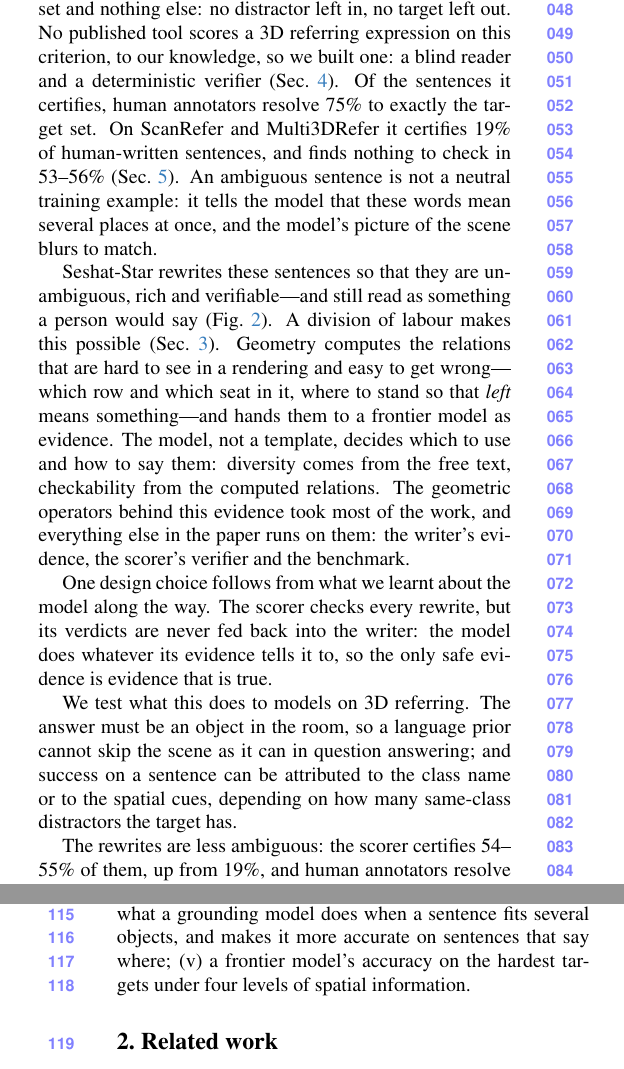
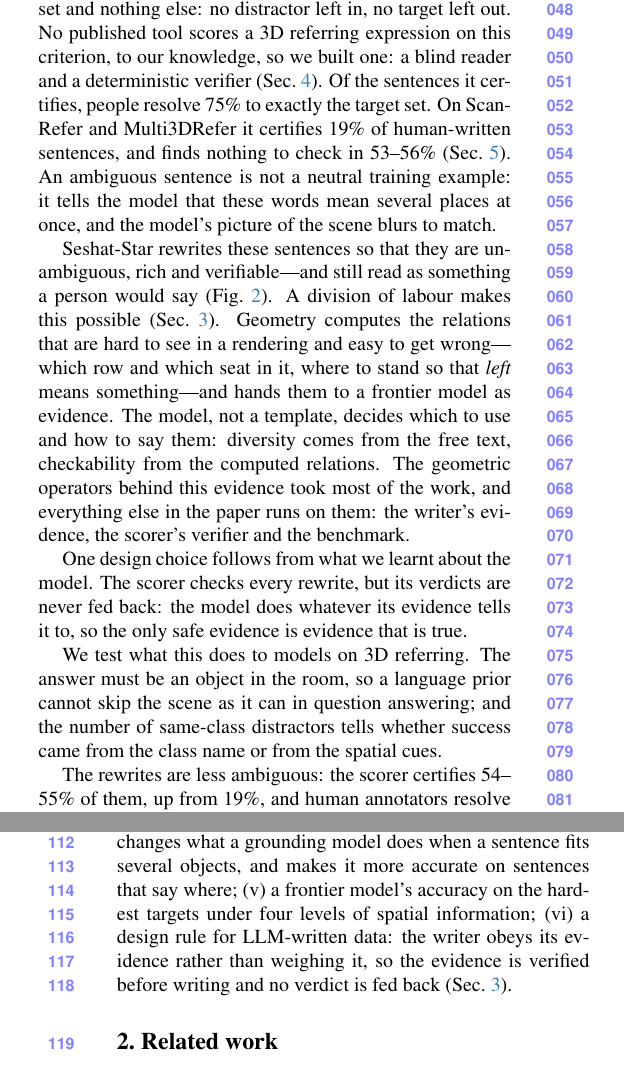
Before and after one commit to sujiez/Seshat-Star-paper, a LaTeX paper (main.tex, which reads sec/1_intro.tex): two parts of the columns of pages 2 and 4 of 12, joined at a grey line, cut so that both start at the same text. Compiled offline with pdfLaTeX.

Commit message:
Intro: the no-feedback design rule as contribution (vi); three widowed lines tightened to hold 8 pages
Co-authored-by: Cursor <cursoragent@cursor.com>

```diff
--- a/sec/1_intro.tex
+++ b/sec/1_intro.tex
@@ -18,17 +18,17 @@
 
 In three years, 3D vision--language models have changed almost everything about how they look at a scene and almost nothing about what they read. They are trained and tested on the same handful of referring corpora, and what such a model learns about space is bounded by what that text says about space. The benchmarks have been generous: on most of their sentences a model can do well without reading much geometry (\cref{sec:related}). This is not a failing of the models; the text did not ask it of them. We set out to measure how much of that text actually does.
 
-We call a referring expression \emph{exact} when it fits its target set and nothing else: no distractor left in, no target left out. No published tool scores a 3D referring expression on this criterion, to our knowledge, so we built one: a blind reader and a deterministic verifier (\cref{sec:scorer}). Of the sentences it certifies, human annotators resolve 75\% to exactly the target set. On ScanRefer and Multi3DRefer it certifies 19\% of human-written sentences, and finds nothing to check in 53--56\% (\cref{sec:data}). An ambiguous sentence is not a neutral training example: it tells the model that these words mean several places at once, and the model's picture of the scene blurs to match.
+We call a referring expression \emph{exact} when it fits its target set and nothing else: no distractor left in, no target left out. No published tool scores a 3D referring expression on this criterion, to our knowledge, so we built one: a blind reader and a deterministic verifier (\cref{sec:scorer}). Of the sentences it certifies, people resolve 75\% to exactly the target set. On ScanRefer and Multi3DRefer it certifies 19\% of human-written sentences, and finds nothing to check in 53--56\% (\cref{sec:data}). An ambiguous sentence is not a neutral training example: it tells the model that these words mean several places at once, and the model's picture of the scene blurs to match.
 
 Seshat-Star rewrites these sentences so that they are unambiguous, rich and verifiable---and still read as something a person would say (\cref{fig:examples}). A division of labour makes this possible (\cref{sec:pipeline}). Geometry computes the relations that are hard to see in a rendering and easy to get wrong---which row and which seat in it, where to stand so that \emph{left} means something---and hands them to a frontier model as evidence. The model, not a template, decides which to use and how to say them: diversity comes from the free text, checkability from the computed relations. The geometric operators behind this evidence took most of the work, and everything else in the paper runs on them: the writer's evidence, the scorer's verifier and the benchmark.
 
-One design choice follows from what we learnt about the model along the way. The scorer checks every rewrite, but its verdicts are never fed back into the writer: the model does whatever its evidence tells it to, so the only safe evidence is evidence that is true.
+One design choice follows from what we learnt about the model. The scorer checks every rewrite, but its verdicts are never fed back: the model does whatever its evidence tells it to, so the only safe evidence is evidence that is true.
 % 11-16: removed "And the improvement is not the base model's cleverness alone: the same writer, given better geometry, locks its target more
 % often." -- the old-vs-new geometry control on judge600 (RESULTS §1.7) shows no difference (strict 56.0 vs 54.2, n.s.); the pilot's 19 -> 26 of 40
 % was noise. To earn a sentence of this kind back, run the missing control: same writer, same 600 items, NO computed relations (render only).
 
-We test what this does to models on 3D referring. The answer must be an object in the room, so a language prior cannot skip the scene as it can in question answering; and success on a sentence can be attributed to the class name or to the spatial cues, depending on how many same-class distractors the target has.
+We test what this does to models on 3D referring. The answer must be an object in the room, so a language prior cannot skip the scene as it can in question answering; and the number of same-class distractors tells whether success came from the class name or from the spatial cues.
 
 The rewrites are less ambiguous: the scorer certifies 54--55\% of them, up from 19\%, and human annotators resolve 70\%, up from 47\%. They are rich: 3.0--3.2 checkable relations per sentence against 0.5--0.6. They stay varied: 13\% of the relations the writer uses lie beyond the verifier's vocabulary, without affecting how often a sentence is certified. And they need no original: given only a scene and a target, the pipeline writes sentences the scorer certifies just as often, on ScanNet~\cite{scannet} and on scenes from 3RScan~\cite{3rscan} and Matterport3D~\cite{matterport3d} (\cref{sec:data}). Trained on the rewrites rather than the originals, 3D-LLaVA moves from 44.6 to 50.7 Acc@0.5 on the original ScanRefer validation set, and from 35.2 to 42.4 on targets with same-class distractors: on the same short sentences, it commits to one look-alike where it used to cover two. Where the sentence says where, the gain is larger, and not one model's: on targets that only spatial relations tell apart, 3D-LLaVA, QuatRoPE and 3DRS are each 5 to 24 points more accurate when trained on the rewrites. And GPT-6, reading unlabelled renderings of the hardest targets, resolves 76\% from the rewrite against 58\% from the original (\cref{sec:model}).
 
-Our contributions are: (i) a set of geometric operators, 42 verifiable predicates, that compute the spatial relations a rendering hides; (ii) built on them, a scorer that measures whether a 3D referring expression is exact, and Seshat-Star, a rewriting pipeline in which geometry supplies the evidence, a frontier model writes, and the scorer checks; (iii) rewritten referring expressions that each carry the relations they use, a distractor-heavy benchmark, and a pipeline that writes for any scene with instance labels, with or without an original sentence; (iv) evidence, from three models that read the scene in three forms, that the training text alone changes what a grounding model does when a sentence fits several objects, and makes it more accurate on sentences that say where; (v) a frontier model's accuracy on the hardest targets under four levels of spatial information.
+Our contributions are: (i) a set of geometric operators, 42 verifiable predicates, that compute the spatial relations a rendering hides; (ii) built on them, a scorer that measures whether a 3D referring expression is exact, and Seshat-Star, a rewriting pipeline in which geometry supplies the evidence, a frontier model writes, and the scorer checks; (iii) rewritten referring expressions that each carry the relations they use, a distractor-heavy benchmark, and a pipeline that writes for any scene with instance labels, with or without an original sentence; (iv) evidence, from three models that read the scene in three forms, that the training text alone changes what a grounding model does when a sentence fits several objects, and makes it more accurate on sentences that say where; (v) a frontier model's accuracy on the hardest targets under four levels of spatial information; (vi) a design rule for LLM-written data: the writer obeys its evidence rather than weighing it, so the evidence is verified before writing and no verdict is fed back (\cref{sec:pipeline}).
```
